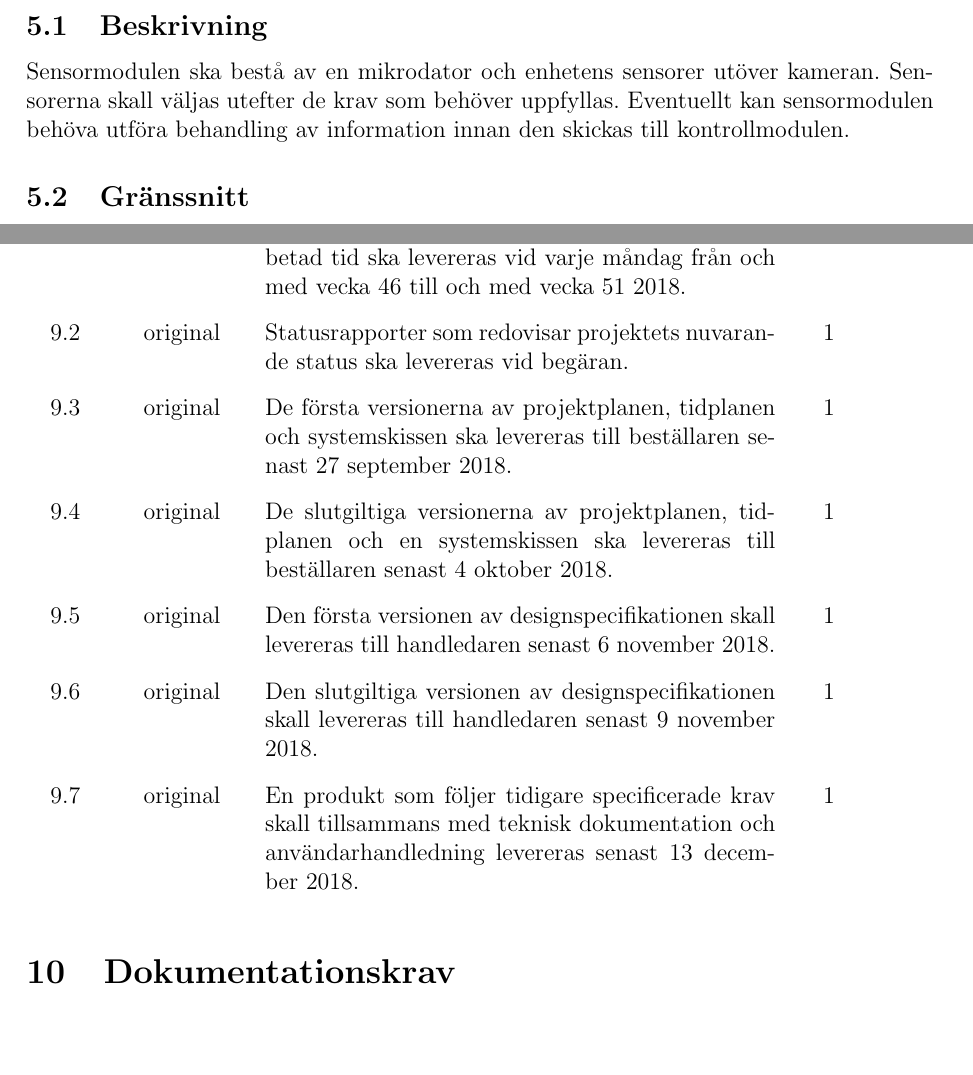
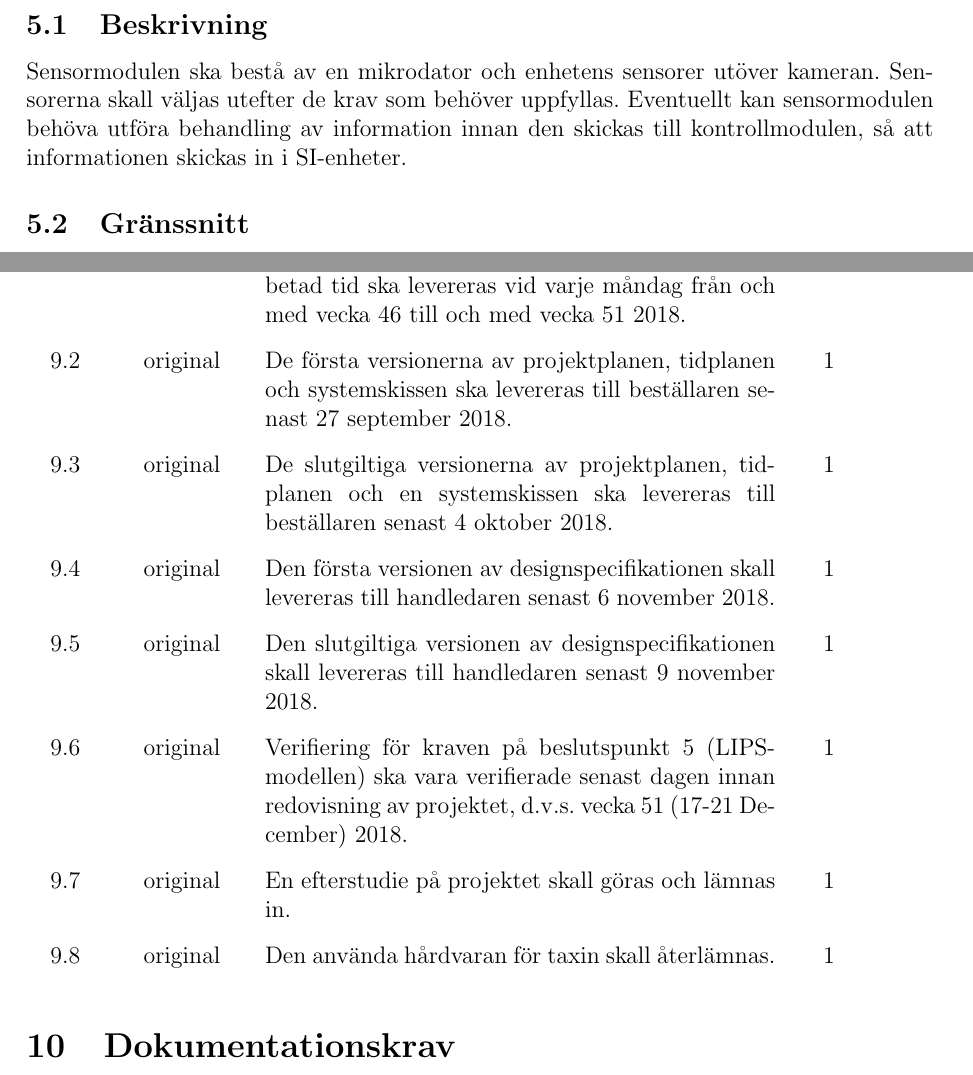
Before and after one commit to youhas97/autonom-taxi, a LaTeX paper (doc/kravspec/krav.tex, which reads doc/kravspec/sections/requirements.tex, doc/kravspec/sections/subsystems.tex): two parts of pages 13 and 15 of 16, joined at a grey line, cut so that both start at the same text, the shorter picture padded with empty space. Compiled offline with pdfLaTeX.

Commit message:
all comments except second to last one

```diff
--- a/doc/kravspec/sections/requirements.tex
+++ b/doc/kravspec/sections/requirements.tex
@@ -33,10 +36,9 @@ Projektgruppen skall hålla sig inom följande resurskrav.
 Följande leveranskrav skall uppnås.
 
 \begin{reqlist}
-    \req{Tidsrapporter som redovisar föregående veckas arbetad tid ska levereras vid
-    varje måndag från och med vecka 46 till och med vecka 51 2018.}
-    \req{Statusrapporter som redovisar projektets nuvarande status ska
-    levereras vid begäran.}
+    \req{Tidsrapporter som redovisar föregående veckas arbetad tid ska
+    levereras vid varje måndag från och med vecka 46 till och med vecka 51
+    2018.}
     \req{De första versionerna av projektplanen, tidplanen och systemskissen
     ska levereras till beställaren senast 27 september 2018.}
     \req{De slutgiltiga versionerna av projektplanen, tidplanen och en
@@ -45,9 +47,11 @@ Följande leveranskrav skall uppnås.
     handledaren senast 6 november 2018.}
     \req{Den slutgiltiga versionen av designspecifikationen skall levereras
     till handledaren senast 9 november 2018.}
-    \req{En produkt som följer tidigare specificerade krav skall tillsammans
-    med teknisk dokumentation och användarhandledning levereras senast 13
-    december 2018.}
+    \req{Verifiering för kraven på beslutspunkt 5 (LIPS-modellen) ska vara
+    verifierade senast dagen innan redovisning av projektet, d.v.s. vecka 51
+    (17-21 December) 2018.}
+    \req{En efterstudie på projektet skall göras och lämnas in.}
+    \req{Den använda hårdvaran för taxin skall återlämnas.}
 \end{reqlist}
 
 \section{Dokumentationskrav}
--- a/doc/kravspec/sections/subsystems.tex
+++ b/doc/kravspec/sections/subsystems.tex
@@ -71,7 +71,7 @@ taxins hjul ska bete sig.
 Sensormodulen ska bestå av en mikrodator och enhetens sensorer utöver kameran.
 Sensorerna skall väljas utefter de krav som behöver uppfyllas. Eventuellt kan
 sensormodulen behöva utföra behandling av information innan den skickas till
-kontrollmodulen.
+kontrollmodulen, så att informationen skickas in i SI-enheter.
 
 \subsection{Gränssnitt}
 Sensorerna ska vara kopplade till mikrodatorn som behandlar datan och skickar
```
Also changed, not shown: doc/kravspec/sections/overview.tex (+7 -9 lines), doc/kravspec/sections/requirements.tex (11 more changed lines), doc/kravspec/sections/subsystems.tex (4 more changed lines).
